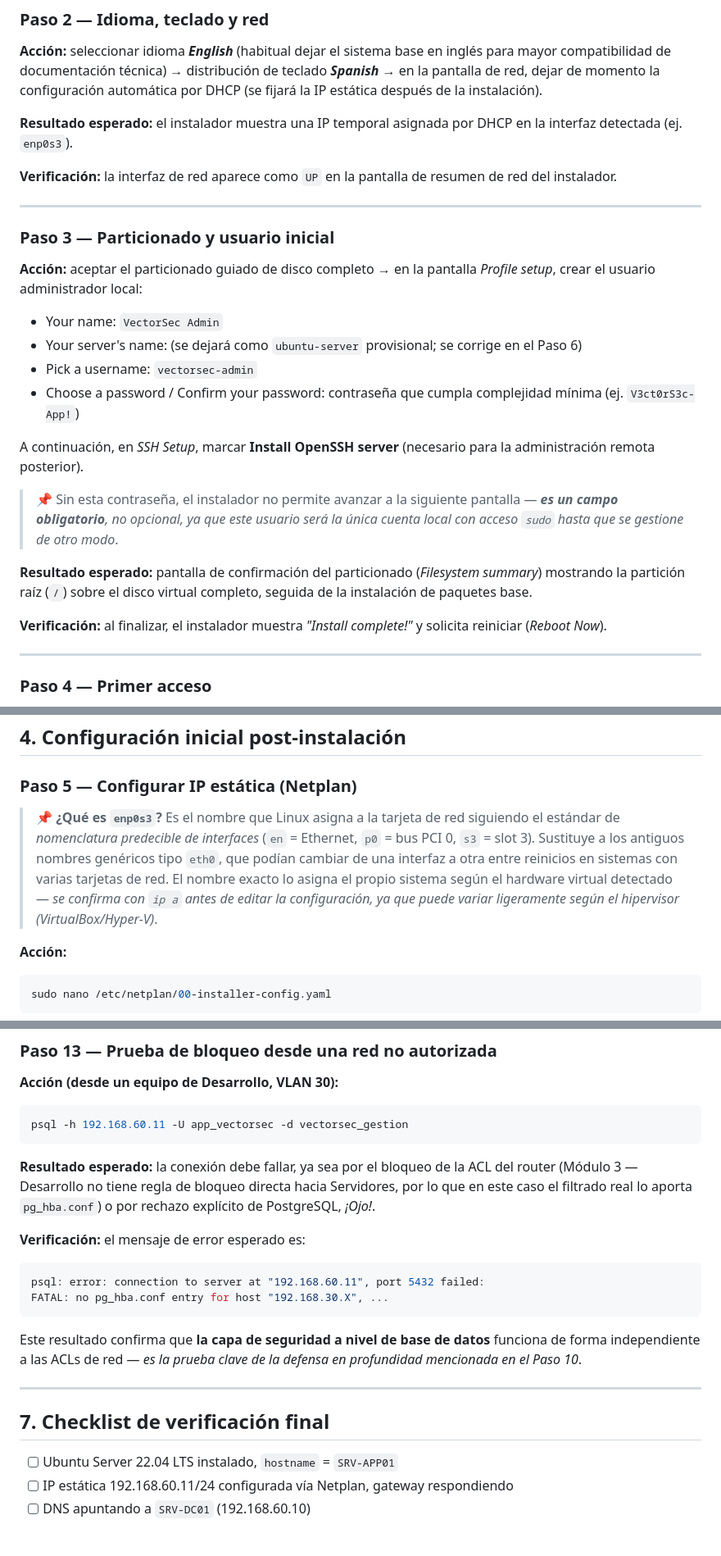
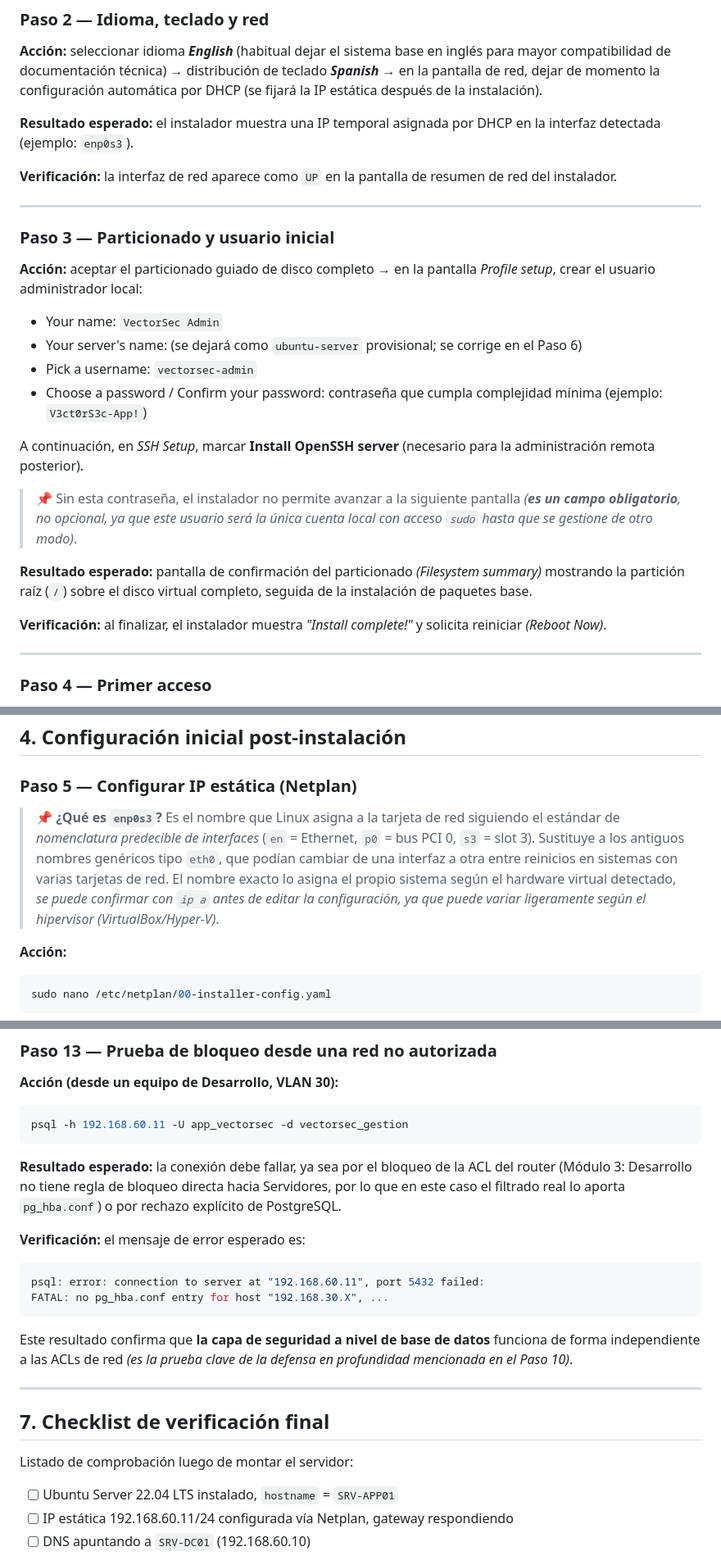
Before and after one commit to GabTS75/vectorsec-project, a Markdown page: modulo2-sistemas-operativos/servidores/SRV-APP01.md, 3 parts joined by grey strips. Shown at 82% size. GitHub-like rendering; blank space fills up the shorter version.

Commit message:
srv-app01 Ok

````diff
--- a/modulo2-sistemas-operativos/servidores/SRV-APP01.md
+++ b/modulo2-sistemas-operativos/servidores/SRV-APP01.md
@@ -42,7 +42,7 @@
 
 **Acción:** seleccionar idioma ***English*** (habitual dejar el sistema base en inglés para mayor compatibilidad de documentación técnica) → distribución de teclado ***Spanish*** → en la pantalla de red, dejar de momento la configuración automática por DHCP (se fijará la IP estática después de la instalación).
 
-**Resultado esperado:** el instalador muestra una IP temporal asignada por DHCP en la interfaz detectada (ej. `enp0s3`).
+**Resultado esperado:** el instalador muestra una IP temporal asignada por DHCP en la interfaz detectada (ejemplo: `enp0s3`).
 
 **Verificación:** la interfaz de red aparece como `UP` en la pantalla de resumen de red del instalador.
 
@@ -55,15 +55,15 @@
 - Your name: `VectorSec Admin`
 - Your server's name: (se dejará como `ubuntu-server` provisional; se corrige en el Paso 6)
 - Pick a username: `vectorsec-admin`
-- Choose a password / Confirm your password: contraseña que cumpla complejidad mínima (ej. `V3ct0rS3c-App!`)
+- Choose a password / Confirm your password: contraseña que cumpla complejidad mínima (ejemplo: `V3ct0rS3c-App!`)
 
 A continuación, en *SSH Setup*, marcar **Install OpenSSH server** (necesario para la administración remota posterior).
 
-> 📌 Sin esta contraseña, el instalador no permite avanzar a la siguiente pantalla — ***es un campo obligatorio**, no opcional, ya que este usuario será la única cuenta local con acceso `sudo` hasta que se gestione de otro modo*.
+> 📌 Sin esta contraseña, el instalador no permite avanzar a la siguiente pantalla *(**es un campo obligatorio**, no opcional, ya que este usuario será la única cuenta local con acceso `sudo` hasta que se gestione de otro modo)*.
 
-**Resultado esperado:** pantalla de confirmación del particionado (*Filesystem summary*) mostrando la partición raíz (`/`) sobre el disco virtual completo, seguida de la instalación de paquetes base.
+**Resultado esperado:** pantalla de confirmación del particionado *(Filesystem summary)* mostrando la partición raíz (`/`) sobre el disco virtual completo, seguida de la instalación de paquetes base.
 
-**Verificación:** al finalizar, el instalador muestra *"Install complete!"* y solicita reiniciar (*Reboot Now*).
+**Verificación:** al finalizar, el instalador muestra *"Install complete!"* y solicita reiniciar *(Reboot Now)*.
 
 ---
 
@@ -87,7 +87,7 @@ Debe mostrar `Ubuntu 22.04.x LTS` en la línea `Description`.
 
 ### Paso 5 — Configurar IP estática (Netplan)
 
-> 📌 **¿Qué es `enp0s3`?** Es el nombre que Linux asigna a la tarjeta de red siguiendo el estándar de *nomenclatura predecible de interfaces* (`en` = Ethernet, `p0` = bus PCI 0, `s3` = slot 3). Sustituye a los antiguos nombres genéricos tipo `eth0`, que podían cambiar de una interfaz a otra entre reinicios en sistemas con varias tarjetas de red. El nombre exacto lo asigna el propio sistema según el hardware virtual detectado — *se confirma con `ip a` antes de editar la configuración, ya que puede variar ligeramente según el hipervisor (VirtualBox/Hyper-V)*.
+> 📌 **¿Qué es `enp0s3`?** Es el nombre que Linux asigna a la tarjeta de red siguiendo el estándar de *nomenclatura predecible de interfaces* (`en` = Ethernet, `p0` = bus PCI 0, `s3` = slot 3). Sustituye a los antiguos nombres genéricos tipo `eth0`, que podían cambiar de una interfaz a otra entre reinicios en sistemas con varias tarjetas de red. El nombre exacto lo asigna el propio sistema según el hardware virtual detectado, *se puede confirmar con `ip a` antes de editar la configuración, ya que puede variar ligeramente según el hipervisor (VirtualBox/Hyper-V)*.
 
 **Acción:**
 
@@ -338,7 +338,7 @@ psql -h 192.168.60.11 -U app_vectorsec -d vectorsec_gestion
 psql -h 192.168.60.11 -U app_vectorsec -d vectorsec_gestion
 ```
 
-**Resultado esperado:** la conexión debe fallar, ya sea por el bloqueo de la ACL del router (Módulo 3 — Desarrollo no tiene regla de bloqueo directa hacia Servidores, por lo que en este caso el filtrado real lo aporta `pg_hba.conf`) o por rechazo explícito de PostgreSQL, *¡Ojo!*.
+**Resultado esperado:** la conexión debe fallar, ya sea por el bloqueo de la ACL del router (Módulo 3: Desarrollo no tiene regla de bloqueo directa hacia Servidores, por lo que en este caso el filtrado real lo aporta `pg_hba.conf`) o por rechazo explícito de PostgreSQL.
 
 **Verificación:** el mensaje de error esperado es:
 
@@ -347,11 +347,13 @@ psql: error: connection to server at "192.168.60.11", port 5432 failed:
 FATAL: no pg_hba.conf entry for host "192.168.30.X", ...
 ```
 
-Este resultado confirma que **la capa de seguridad a nivel de base de datos** funciona de forma independiente a las ACLs de red — *es la prueba clave de la defensa en profundidad mencionada en el Paso 10*.
+Este resultado confirma que **la capa de seguridad a nivel de base de datos** funciona de forma independiente a las ACLs de red *(es la prueba clave de la defensa en profundidad mencionada en el Paso 10)*.
 
 ---
 
 ## 7. Checklist de verificación final
+
+Listado de comprobación luego de montar el servidor:
 
 - [ ] Ubuntu Server 22.04 LTS instalado, `hostname` = `SRV-APP01`
 - [ ] IP estática 192.168.60.11/24 configurada vía Netplan, gateway respondiendo
````
Also changed, not shown: other parts of modulo2-sistemas-operativos/servidores/SRV-APP01.md (+4 -4 lines).
